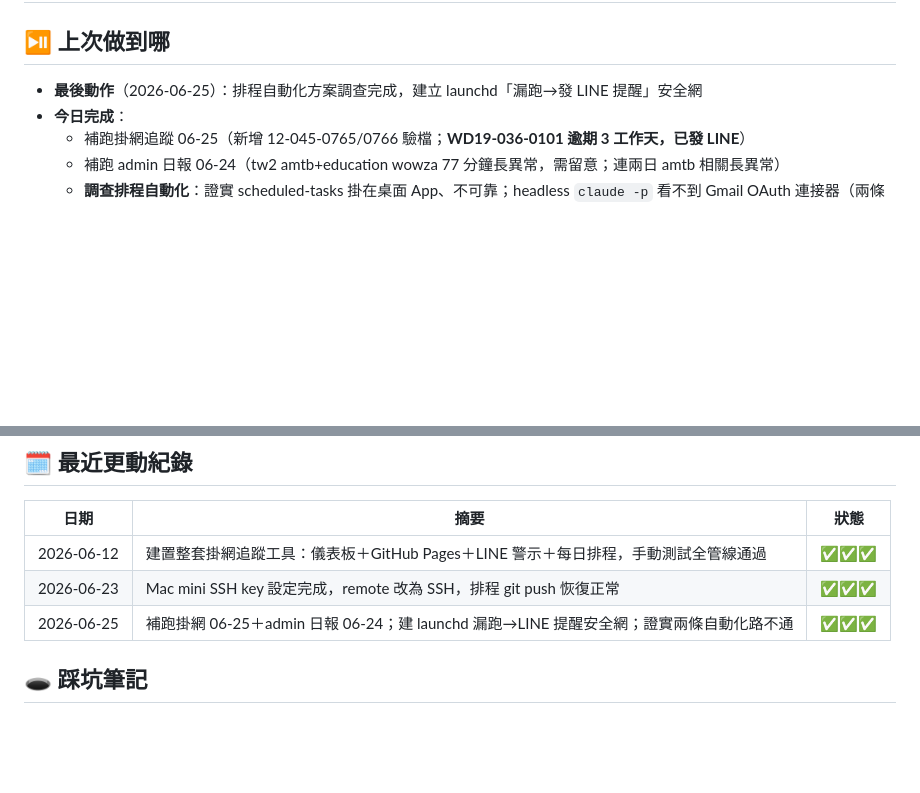
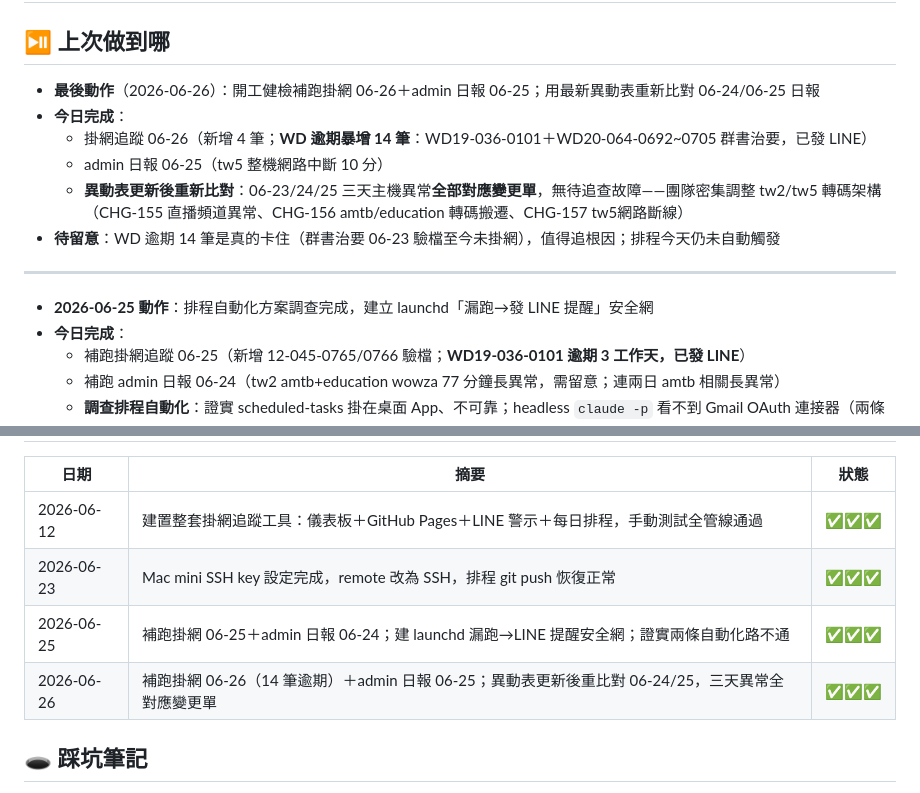
Before and after one commit to xinrong-rgb/video-upload-tracker, a Markdown page: 工作筆記.md, 2 parts joined by grey strips. Drawn GitHub-style; blank space fills up the shorter version.

Commit message:
記錄 06-26 開工健檢補跑與三日告警變更單比對
- 掛網 06-26 補跑：14 筆 WD 逾期已發 LINE
- admin 日報 06-25 補跑（tw5 整機網路中斷）
- 異動表更新後重比對：06-23/24/25 主機異常全對應 CHG-155/156/157，非故障

Co-Authored-By: Claude Opus 4.8 <noreply@anthropic.com>

```diff
--- a/工作筆記.md
+++ b/工作筆記.md
@@ -8,7 +8,16 @@ tags: [掛網追蹤, 工作筆記]
 
 ## ⏯️ 上次做到哪
 
-- **最後動作**（2026-06-25）：排程自動化方案調查完成，建立 launchd「漏跑→發 LINE 提醒」安全網
+- **最後動作**（2026-06-26）：開工健檢補跑掛網 06-26＋admin 日報 06-25；用最新異動表重新比對 06-24/06-25 日報
+- **今日完成**：
+  - 掛網追蹤 06-26（新增 4 筆；**WD 逾期暴增 14 筆**：WD19-036-0101＋WD20-064-0692~0705 群書治要，已發 LINE）
+  - admin 日報 06-25（tw5 整機網路中斷 10 分）
+  - **異動表更新後重新比對**：06-23/24/25 三天主機異常**全部對應變更單**，無待追查故障——團隊密集調整 tw2/tw5 轉碼架構（CHG-155 直播頻道異常、CHG-156 amtb/education 轉碼搬遷、CHG-157 tw5網路斷線）
+- **待留意**：WD 逾期 14 筆是真的卡住（群書治要 06-23 驗檔至今未掛網），值得追根因；排程今天仍未自動觸發
+
+---
+
+- **2026-06-25 動作**：排程自動化方案調查完成，建立 launchd「漏跑→發 LINE 提醒」安全網
 - **今日完成**：
   - 補跑掛網追蹤 06-25（新增 12-045-0765/0766 驗檔；**WD19-036-0101 逾期 3 工作天，已發 LINE**）
   - 補跑 admin 日報 06-24（tw2 amtb+education wowza 77 分鐘長異常，需留意；連兩日 amtb 相關長異常）
@@ -46,6 +55,7 @@ tags: [掛網追蹤, 工作筆記]
 | 2026-06-12 | 建置整套掛網追蹤工具：儀表板＋GitHub Pages＋LINE 警示＋每日排程，手動測試全管線通過 | ✅✅✅ |
 | 2026-06-23 | Mac mini SSH key 設定完成，remote 改為 SSH，排程 git push 恢復正常 | ✅✅✅ |
 | 2026-06-25 | 補跑掛網 06-25＋admin 日報 06-24；建 launchd 漏跑→LINE 提醒安全網；證實兩條自動化路不通 | ✅✅✅ |
+| 2026-06-26 | 補跑掛網 06-26（14 筆逾期）＋admin 日報 06-25；異動表更新後重比對 06-24/25，三天異常全對應變更單 | ✅✅✅ |
 
 ## 🕳️ 踩坑筆記
 
```
